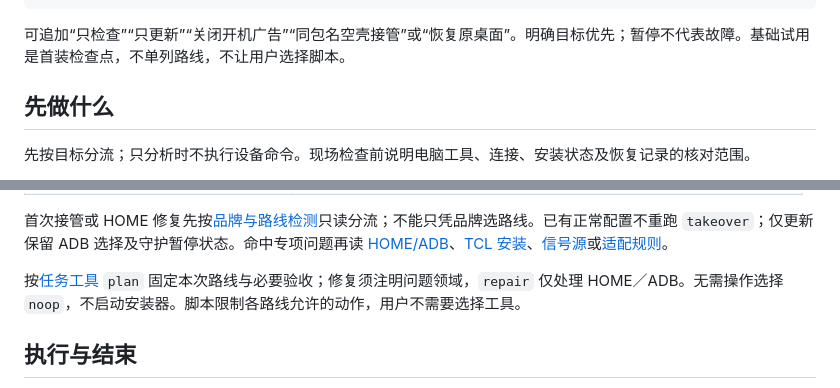
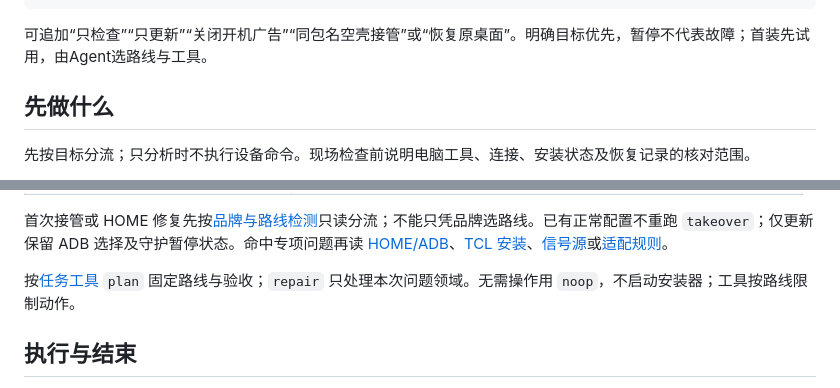
Before and after one commit to BeatsAD/quiet-tv, a Markdown page: docs/AGENT.md, 2 parts joined by grey strips. Drawn GitHub-style.

Commit message:
通过AI入口长度校验并明确问题领域限制

````diff
--- a/docs/AGENT.md
+++ b/docs/AGENT.md
@@ -16,7 +16,7 @@ https://beatsad.github.io/quiet-tv/agent.md
 若有未完成任务，先读取原记录并核对现状再继续。最后说明完成项、未验证项和恢复方法。
 ```
 
-可追加“只检查”“只更新”“关闭开机广告”“同包名空壳接管”或“恢复原桌面”。明确目标优先；暂停不代表故障。基础试用是首装检查点，不单列路线，不让用户选择脚本。
+可追加“只检查”“只更新”“关闭开机广告”“同包名空壳接管”或“恢复原桌面”。明确目标优先，暂停不代表故障；首装先试用，由Agent选路线与工具。
 
 ## 先做什么
 
@@ -43,7 +43,7 @@ https://beatsad.github.io/quiet-tv/agent.md
 
 首次接管或 HOME 修复先按[品牌与路线检测](agent/brands.md)只读分流；不能只凭品牌选路线。已有正常配置不重跑 `takeover`；仅更新保留 ADB 选择及守护暂停状态。命中专项问题再读 [HOME/ADB](agent/home.md)、[TCL 安装](agent/tcl.md)、[信号源](agent/inputs.md)或[适配规则](DEVICE_ADAPTATION.zh-CN.md)。
 
-按[任务工具](agent/session.md) `plan` 固定本次路线与必要验收；修复须注明问题领域，`repair` 仅处理 HOME／ADB。无需操作选择 `noop`，不启动安装器。脚本限制各路线允许的动作，用户不需要选择工具。
+按[任务工具](agent/session.md) `plan` 固定路线与验收；`repair` 只处理本次问题领域。无需操作用 `noop`，不启动安装器；工具按路线限制动作。
 
 ## 执行与结束
 
````
